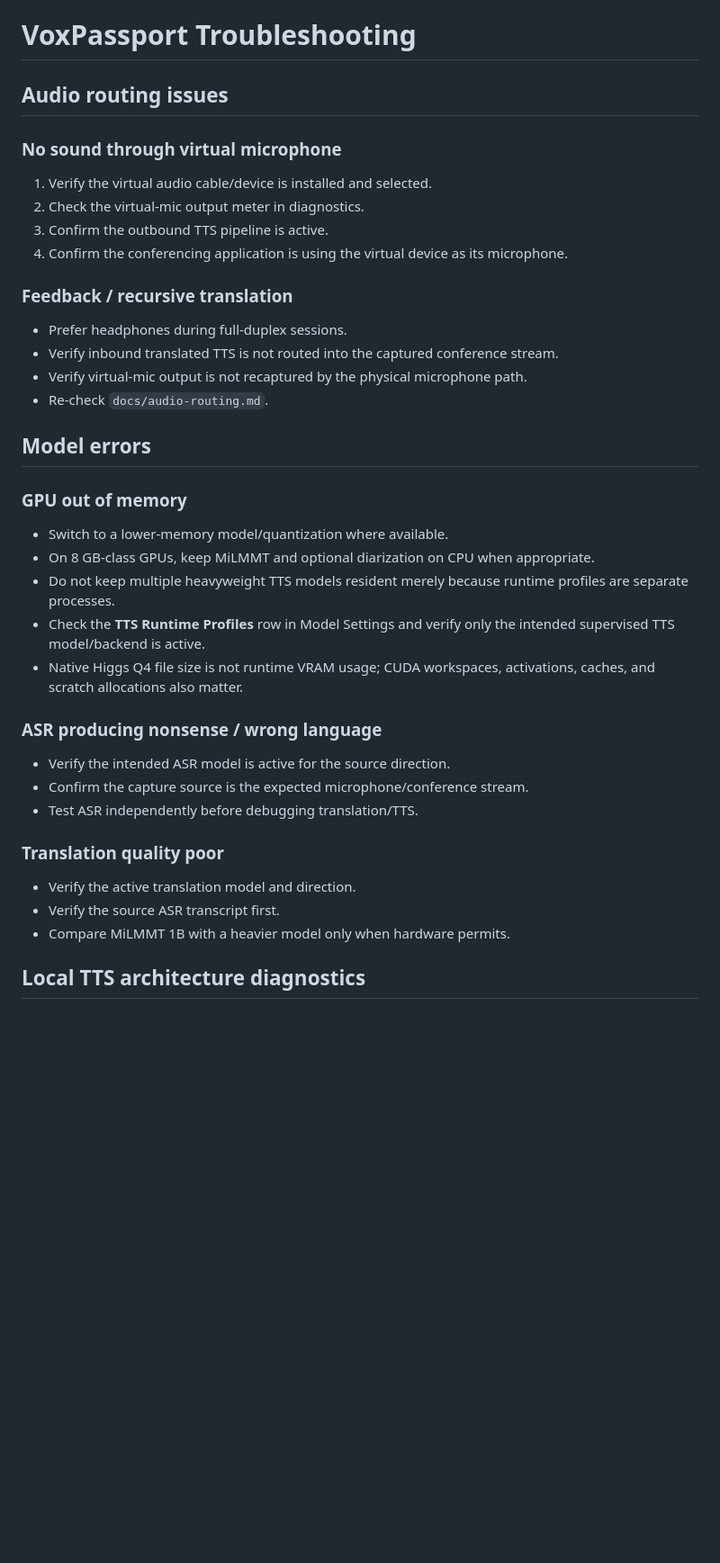
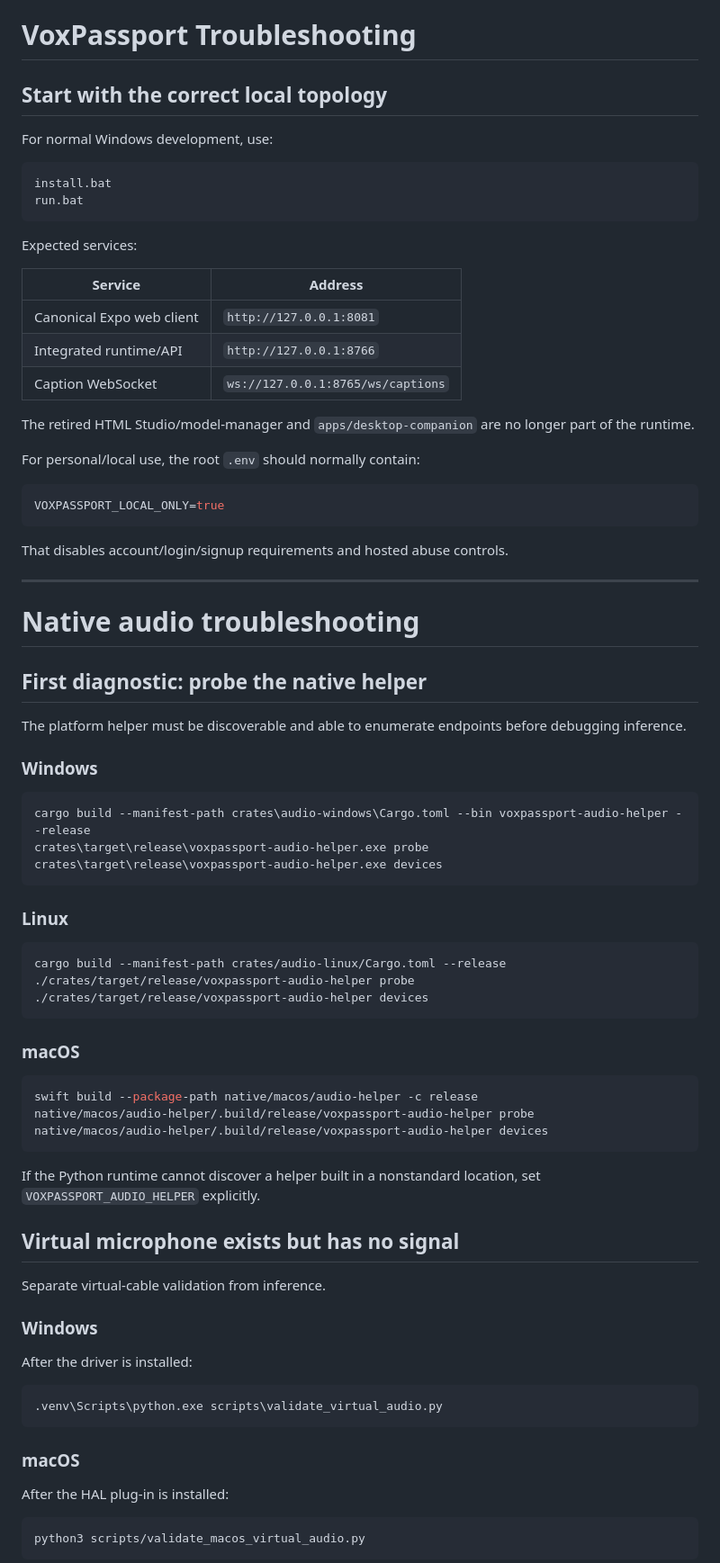
Before and after one commit to tuckthomas/VoxPassport, a Markdown page: docs/troubleshooting.md, the part around one of its changes. Shown at 90% size. GitHub-like rendering; blank space fills up the shorter version.

Commit message:
docs: refresh troubleshooting for Expo and native audio

````diff
--- a/docs/troubleshooting.md
+++ b/docs/troubleshooting.md
@@ -1,41 +1,83 @@
 # VoxPassport Troubleshooting
 
-## Audio routing issues
+## Start with the correct local topology
 
-### No sound through virtual microphone
+For normal Windows development, use:
 
-1. Verify the virtual audio cable/device is installed and selected.
-2. Check the virtual-mic output meter in diagnostics.
-3. Confirm the outbound TTS pipeline is active.
-4. Confirm the conferencing application is using the virtual device as its microphone.
+```bat
+install.bat
+run.bat
+```
 
-### Feedback / recursive translation
+Expected services:
 
-- Prefer headphones during full-duplex sessions.
-- Verify inbound translated TTS is not routed into the captured conference stream.
-- Verify virtual-mic output is not recaptured by the physical microphone path.
-- Re-check `docs/audio-routing.md`.
+| Service | Address |
+| --- | --- |
+| Canonical Expo web client | `http://127.0.0.1:8081` |
+| Integrated runtime/API | `http://127.0.0.1:8766` |
+| Caption WebSocket | `ws://127.0.0.1:8765/ws/captions` |
 
-## Model errors
+The retired HTML Studio/model-manager and `apps/desktop-companion` are no longer part of the runtime.
 
-### GPU out of memory
+For personal/local use, the root `.env` should normally contain:
 
-- Switch to a lower-memory model/quantization where available.
-- On 8 GB-class GPUs, keep MiLMMT and optional diarization on CPU when appropriate.
-- Do not keep multiple heavyweight TTS models resident merely because runtime profiles are separate processes.
-- Check the **TTS Runtime Profiles** row in Model Settings and verify only the intended supervised TTS model/backend is active.
-- Native Higgs Q4 file size is not runtime VRAM usage; CUDA workspaces, activations, caches, and scratch allocations also matter.
+```env
+VOXPASSPORT_LOCAL_ONLY=true
+```
 
-### ASR producing nonsense / wrong language
+That disables account/login/signup requirements and hosted abuse controls.
 
-- Verify the intended ASR model is active for the source direction.
-- Confirm the capture source is the expected microphone/conference stream.
-- Test ASR independently before debugging translation/TTS.
+---
 
-### Translation quality poor
+# Native audio troubleshooting
 
-- Verify the active translation model and direction.
-- Verify the source ASR transcript first.
-- Compare MiLMMT 1B with a heavier model only when hardware permits.
+## First diagnostic: probe the native helper
 
-## Local TTS architecture diagnostics
+The platform helper must be discoverable and able to enumerate endpoints before debugging inference.
+
+### Windows
+
+```powershell
+cargo build --manifest-path crates\audio-windows\Cargo.toml --bin voxpassport-audio-helper --release
+crates\target\release\voxpassport-audio-helper.exe probe
+crates\target\release\voxpassport-audio-helper.exe devices
+```
+
+### Linux
+
+```bash
+cargo build --manifest-path crates/audio-linux/Cargo.toml --release
+./crates/target/release/voxpassport-audio-helper probe
+./crates/target/release/voxpassport-audio-helper devices
+```
+
+### macOS
+
+```bash
+swift build --package-path native/macos/audio-helper -c release
+native/macos/audio-helper/.build/release/voxpassport-audio-helper probe
+native/macos/audio-helper/.build/release/voxpassport-audio-helper devices
+```
+
+If the Python runtime cannot discover a helper built in a nonstandard location, set `VOXPASSPORT_AUDIO_HELPER` explicitly.
+
+## Virtual microphone exists but has no signal
+
+Separate virtual-cable validation from inference.
+
+### Windows
+
+After the driver is installed:
+
+```powershell
+.venv\Scripts\python.exe scripts\validate_virtual_audio.py
+```
+
+### macOS
+
+After the HAL plug-in is installed:
+
+```bash
+python3 scripts/validate_macos_virtual_audio.py
+```
+
````
Also changed, not shown: other parts of docs/troubleshooting.md (+238 -230 lines).
